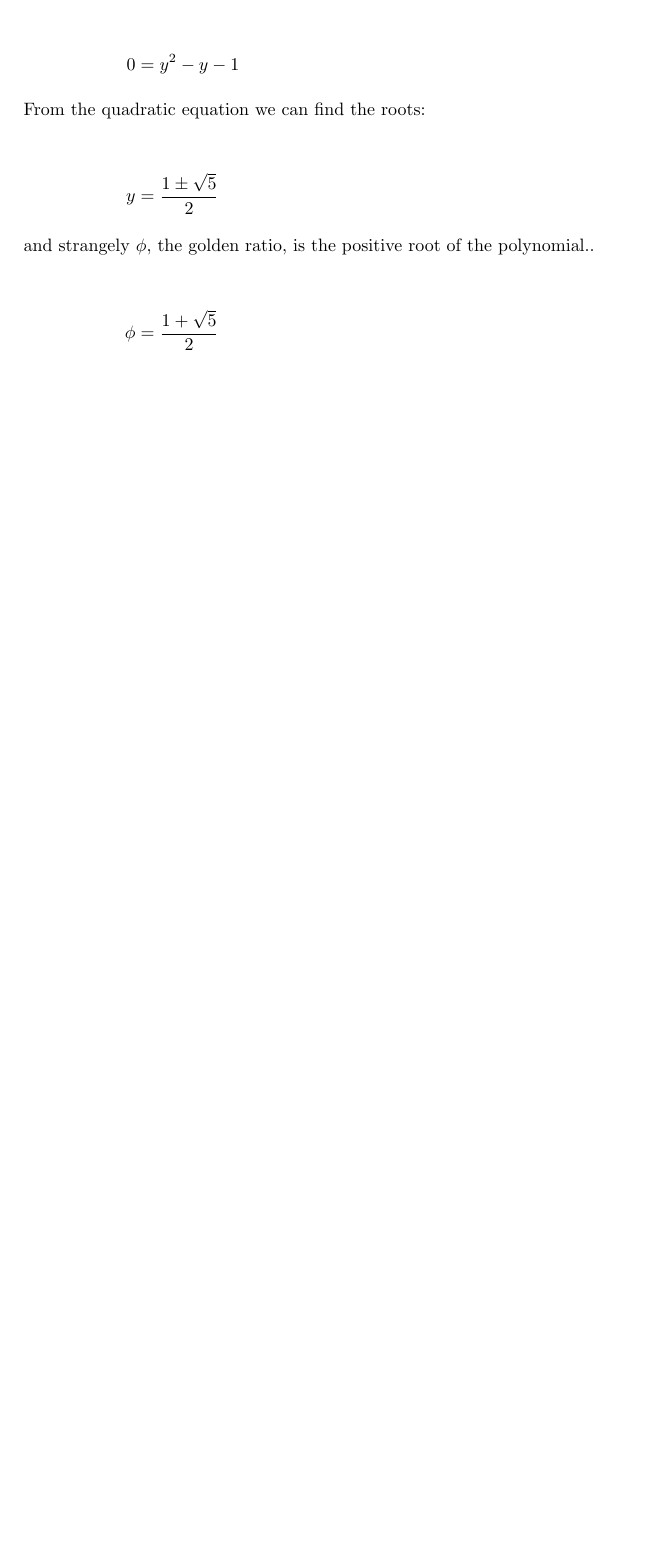
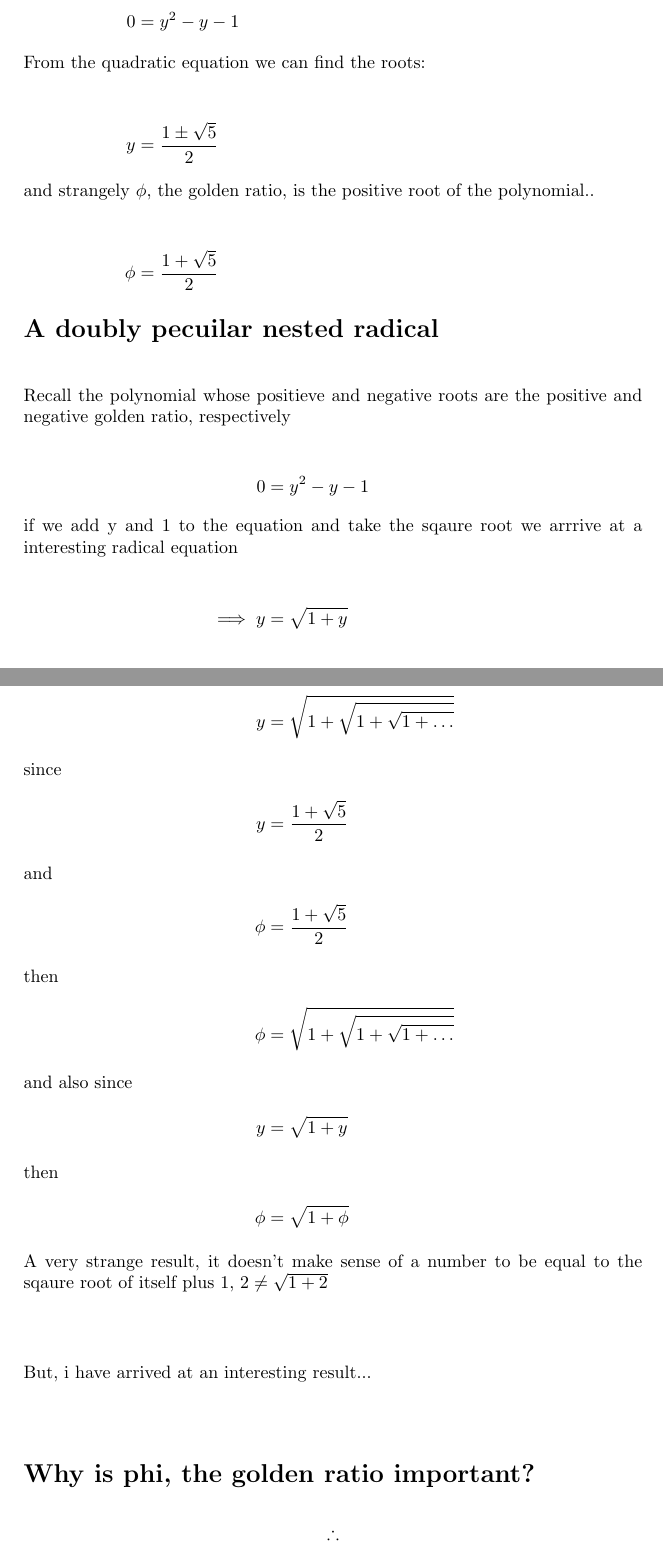
Before and after one commit to captain-eddie/math_adventures, a LaTeX document (golden_ratios/golden_ratios.tex): part of page 2 of 2 before the commit and two parts of pages 2 and 3 of 3 after it, the two joined at a grey line, cut so that both start at the same text, the shorter picture padded with empty space. Compiled offline with pdfLaTeX.

Commit message:
Added the nested radical derivation.

```diff
--- a/golden_ratios/golden_ratios.tex
+++ b/golden_ratios/golden_ratios.tex
@@ -29,4 +29,25 @@
     \phi &= \frac{1 + \sqrt{5}}{2}
 \end{align*}
 
+\section*{A doubly pecuilar nested radical}
+\begin{align*}
+    \intertext{Recall the polynomial whose positieve and negative roots are the positive and negative golden ratio, respectively}\\
+    0 &= y^2-y-1\\
+    \intertext{if we add y and 1 to the equation and take the sqaure root we arrrive at a interesting radical equation}\\
+    \implies y &= \sqrt{1 + y}\\
+    \intertext{Then if we expand we arrive at cool nested radical}\\
+    y &= \sqrt{1 + \sqrt{1 + \sqrt{1 + \dots}}}\\
+    \intertext{since} y &= \frac{1 + \sqrt{5}}{2} \intertext{and} \phi &= \frac{1 + \sqrt{5}}{2}\\
+    \intertext{then} \phi &= \sqrt{1 + \sqrt{1 + \sqrt{1 + \dots}}}\\
+    \intertext{and also since} y &= \sqrt{1 + y}\\
+    \intertext{then} \phi &=  \sqrt{1 + \phi}\\
+    \intertext{A very strange result, it doesn't make sense of a number to be equal to the sqaure root of itself plus 1, $2 \neq \sqrt{1+2}$}\\
+    \intertext{But, i have arrived at an interesting result...}
+\end{align*}
+
+\section*{Why is phi, the golden ratio important?}
+\begin{align*}
+    \therefore
+\end{align*}
+
 \end{document}
```
Also changed, not shown: golden_ratios/golden_ratios.pdf, 3 other files.
